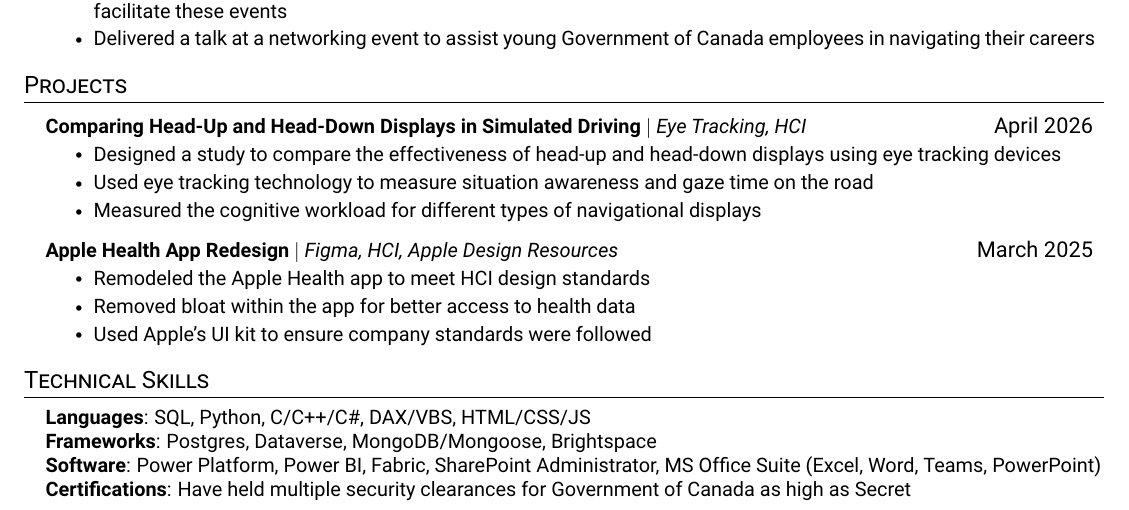
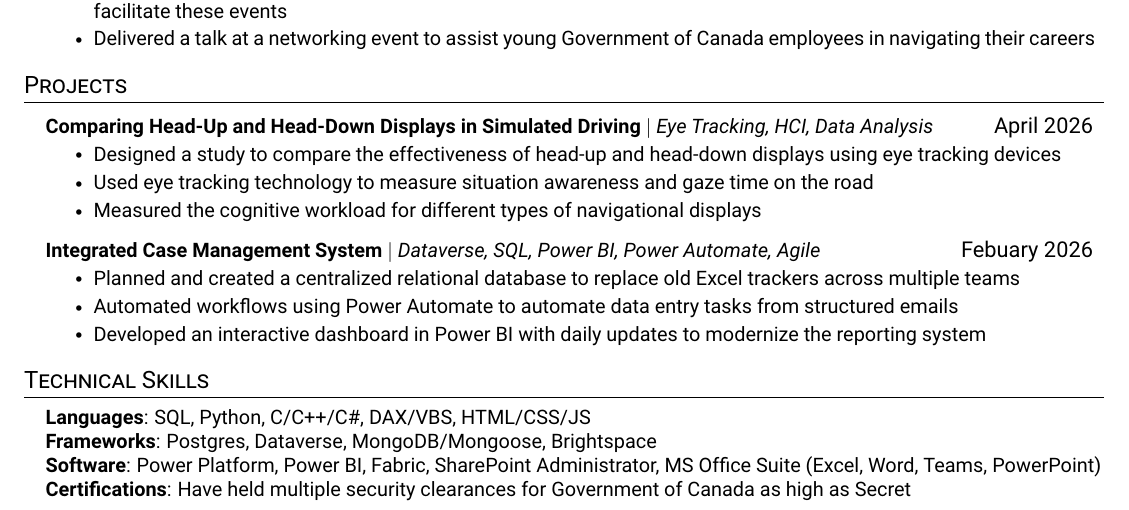
Before and after one commit to tadgohare/ResumeLatex, a LaTeX document (main.tex): part of the page, cut so that both start at the same text. Compiled offline with pdfLaTeX.

Commit message:
edited projects to include the dbms project.

```diff
--- a/main.tex
+++ b/main.tex
@@ -165,7 +165,7 @@
   \resumeSubHeadingListStart
 
     \resumeProjectHeading
-      {\textbf{Comparing Head-Up and Head-Down Displays in Simulated Driving} $|$ \emph{Eye Tracking, HCI}}{April 2026}
+      {\textbf{Comparing Head-Up and Head-Down Displays in Simulated Driving} $|$ \emph{Eye Tracking, HCI, Data Analysis}}{April 2026}
         \resumeItemListStart
           \resumeItem{Designed a study to compare the effectiveness of head-up and head-down displays using eye tracking devices}
           \resumeItem{Used eye tracking technology to measure situation awareness and gaze time on the road}
@@ -173,12 +173,20 @@
         \resumeItemListEnd
 
     \resumeProjectHeading
-          {\textbf{Apple Health App Redesign} $|$ \emph{Figma, HCI, Apple Design Resources}}{March 2025}
-            \resumeItemListStart
-              \resumeItem{Remodeled the Apple Health app to meet HCI design standards}
-              \resumeItem{Removed bloat within the app for better access to health data}
-              \resumeItem{Used Apple's UI kit to ensure company standards were followed}
-            \resumeItemListEnd
+      {\textbf{Integrated Case Management System} $|$ \emph{Dataverse, SQL, Power BI, Power Automate, Agile}}{Febuary 2026}
+        \resumeItemListStart
+          \resumeItem{Planned and created a centralized relational database to replace old Excel trackers across multiple teams}
+          \resumeItem{Automated workflows using Power Automate to automate data entry tasks from structured emails}
+          \resumeItem{Developed an interactive dashboard in Power BI with daily updates to modernize the reporting system}
+        \resumeItemListEnd
+
+    % \resumeProjectHeading
+    %       {\textbf{Apple Health App Redesign} $|$ \emph{Figma, HCI, Apple Design Resources}}{March 2025}
+    %         \resumeItemListStart
+    %           \resumeItem{Remodeled the Apple Health app to meet HCI design standards}
+    %           \resumeItem{Removed bloat within the app for better access to health data}
+    %           \resumeItem{Used Apple's UI kit to ensure company standards were followed}
+    %         \resumeItemListEnd
 
   \resumeSubHeadingListEnd
 
```
Also changed, not shown: main.pdf.
